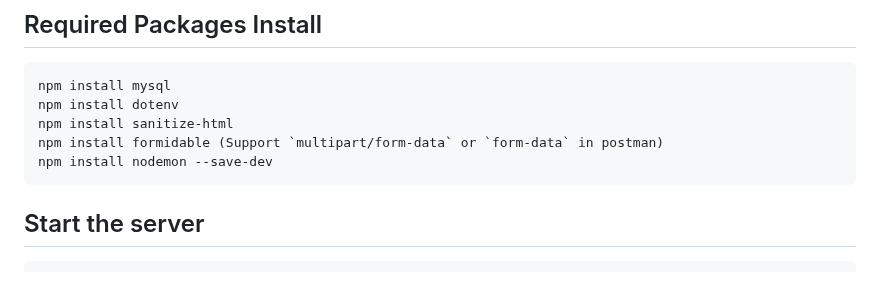
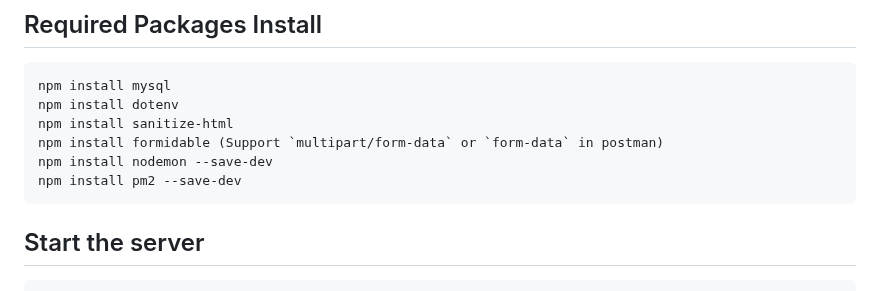
Before and after one commit to alamincse/mvc-app-nodejs, a Markdown page: README.md, the part around the change. GitHub-like rendering.

Commit message:
feat: update readme

````diff
--- a/README.md
+++ b/README.md
@@ -116,7 +116,8 @@ npm install mysql
 npm install dotenv
 npm install sanitize-html
 npm install formidable (Support `multipart/form-data` or `form-data` in postman)
-npm install nodemon --save-dev</pre>
+npm install nodemon --save-dev
+npm install pm2 --save-dev</pre>
 
 ## Start the server
 ```bash
````
